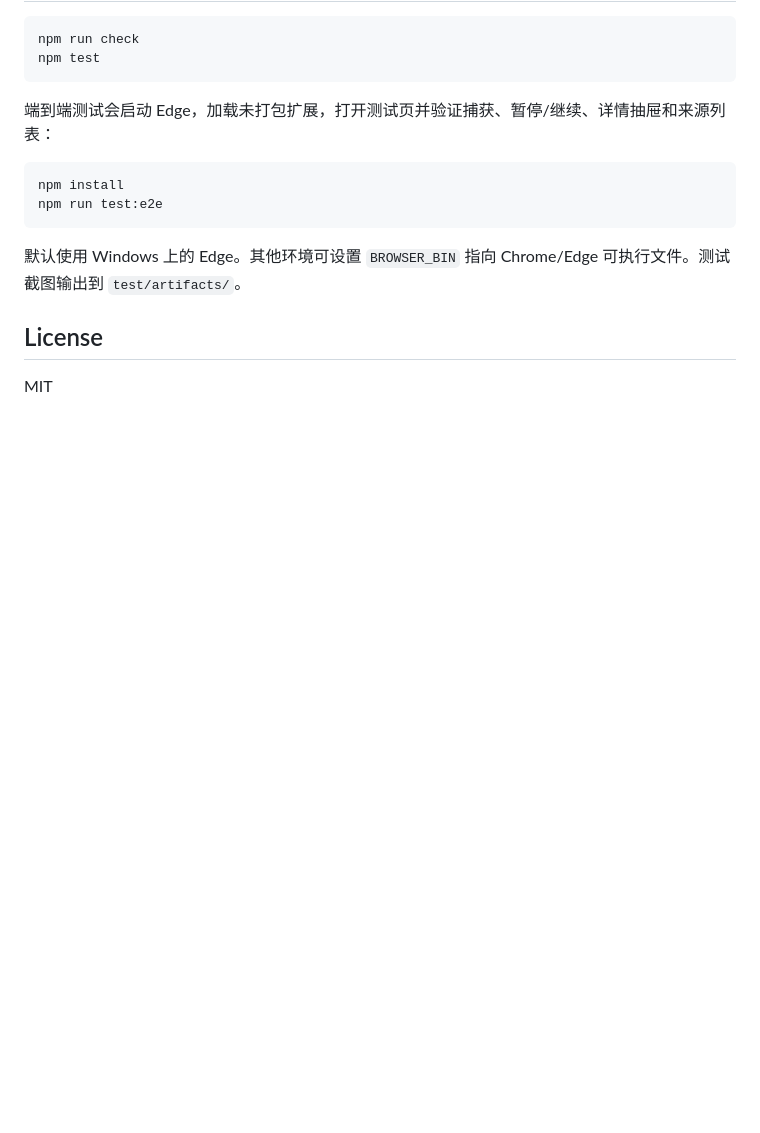
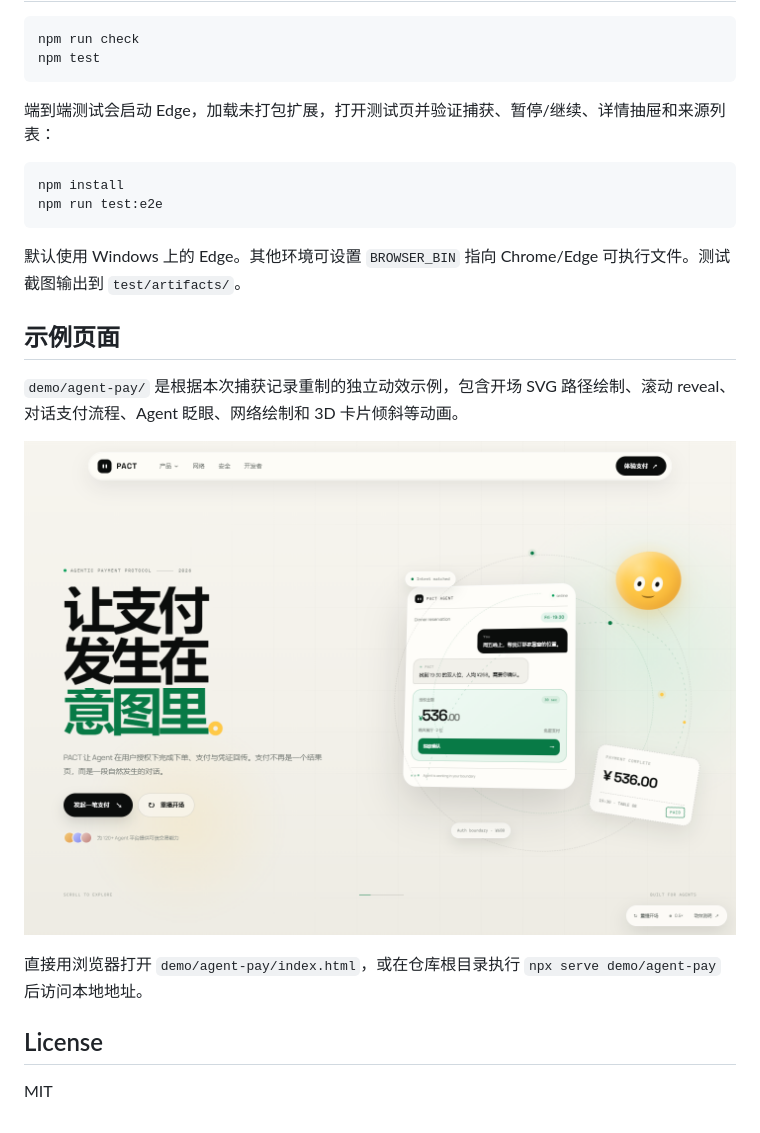
Before and after one commit to jxy162/webcatcher, a Markdown page: README.md, the part around the change. Drawn GitHub-style; pictures changed too: docs/demo-pact.png (added); blank space fills up the shorter version.

Commit message:
feat: add PACT agent payment motion demo

```diff
--- a/README.md
+++ b/README.md
@@ -101,6 +101,14 @@ npm run test:e2e
 
 默认使用 Windows 上的 Edge。其他环境可设置 `BROWSER_BIN` 指向 Chrome/Edge 可执行文件。测试截图输出到 `test/artifacts/`。
 
+## 示例页面
+
+`demo/agent-pay/` 是根据本次捕获记录重制的独立动效示例，包含开场 SVG 路径绘制、滚动 reveal、对话支付流程、Agent 眨眼、网络绘制和 3D 卡片倾斜等动画。
+
+![PACT 智能体支付动效示例](docs/demo-pact.png)
+
+直接用浏览器打开 `demo/agent-pay/index.html`，或在仓库根目录执行 `npx serve demo/agent-pay` 后访问本地地址。
+
 ## License
 
 MIT
```
Also changed, not shown: 14 other files.
